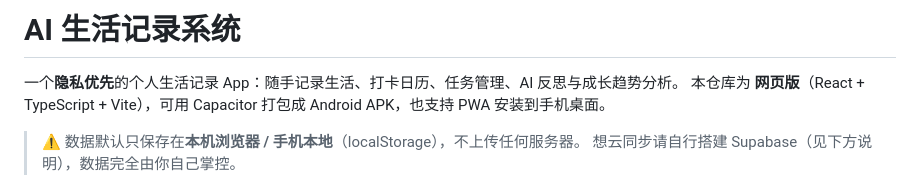
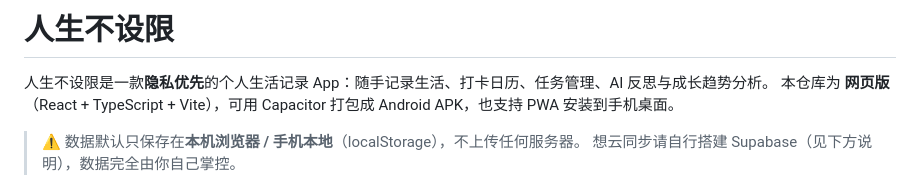
Before and after one commit to sunt26117-cmyk/LifeMemoApp, a Markdown page: README.md, the part around the change. Drawn GitHub-style.

Commit message:
docs: App 名称更新为 人生不设限

```diff
--- a/README.md
+++ b/README.md
@@ -1,6 +1,6 @@
-# AI 生活记录系统
+# 人生不设限
 
-一个**隐私优先**的个人生活记录 App：随手记录生活、打卡日历、任务管理、AI 反思与成长趋势分析。
+人生不设限是一款**隐私优先**的个人生活记录 App：随手记录生活、打卡日历、任务管理、AI 反思与成长趋势分析。
 本仓库为 **网页版**（React + TypeScript + Vite），可用 Capacitor 打包成 Android APK，也支持 PWA 安装到手机桌面。
 
 > ⚠️ 数据默认只保存在**本机浏览器 / 手机本地**（localStorage），不上传任何服务器。
```
